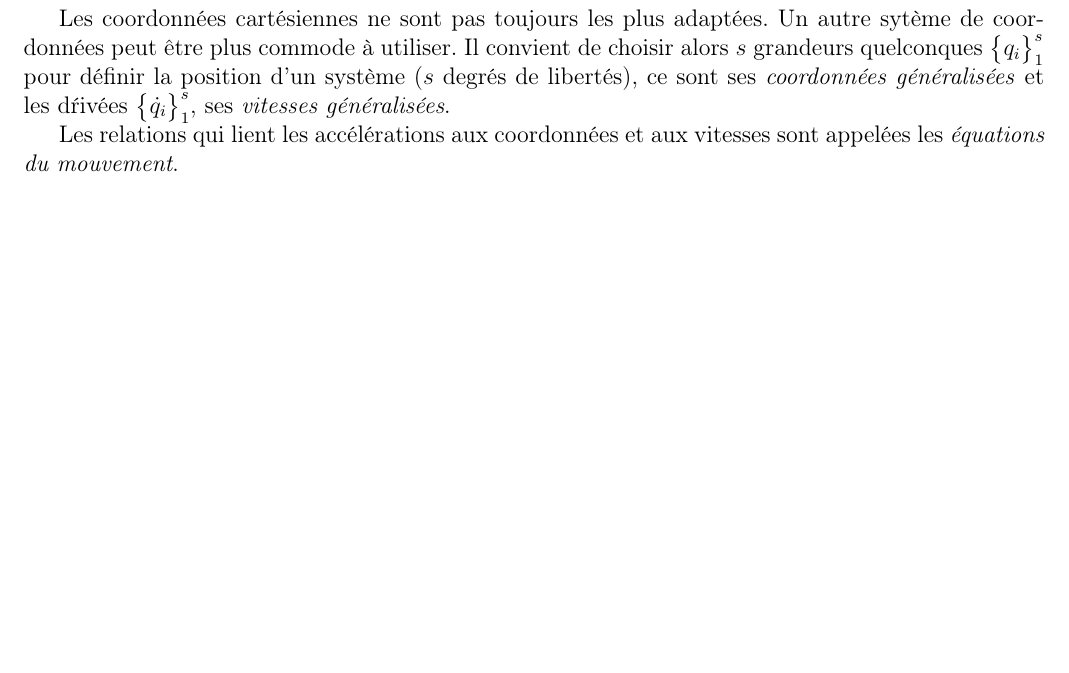
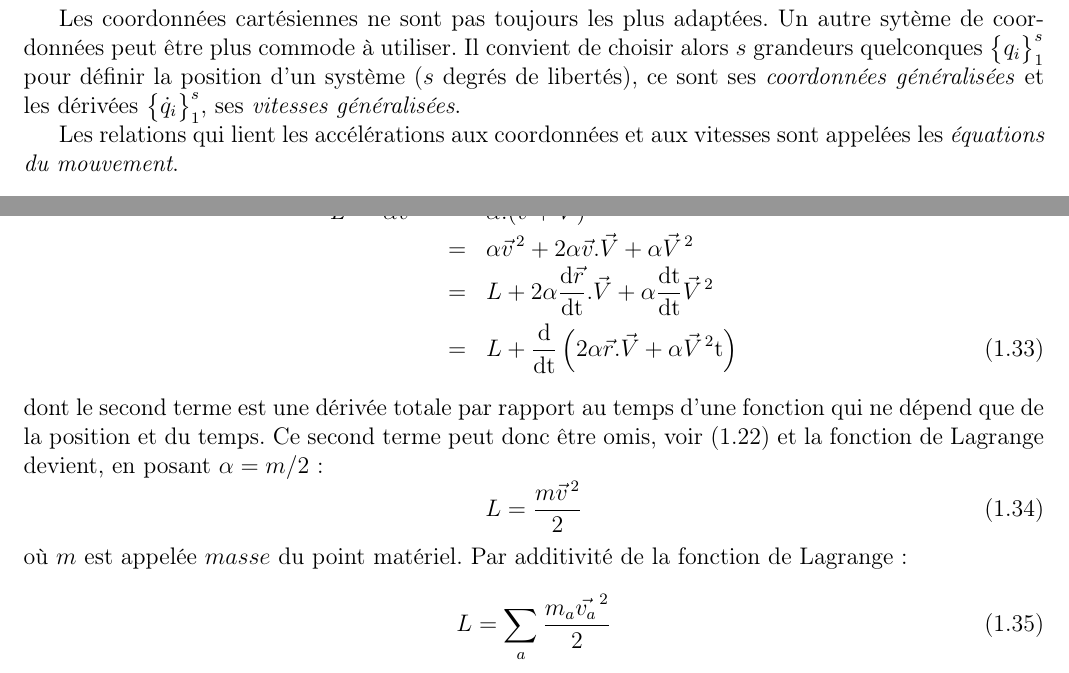
Before and after one commit to SMajerowicz/Physics, a LaTeX document (Mécanique/démonstration.tex, which reads Mécanique/chapters/chapter-01.tex): part of page 4 of 7 before the commit and two parts of pages 4 and 8 of 8 after it, the two joined at a grey line, cut so that both start at the same text, the shorter picture padded with empty space. Compiled offline with pdfLaTeX.

```diff
--- a/Mécanique/chapters/chapter-01.tex
+++ b/Mécanique/chapters/chapter-01.tex
@@ -17,7 +17,7 @@
 	\ee
 \end{itemize}
 
-Les coordonn\'ees cart\'esiennes ne sont pas toujours les plus adapt\'ees. Un autre syt\`eme de coordonn\'ees peut \^etre plus commode \`a utiliser. Il convient de choisir alors $s$ grandeurs quelconques $\begin{Bmatrix}q_{i}\end{Bmatrix}^{s}_{1}$ pour d\'efinir la position d'un syst\`eme ($s$ degr\'es de libert\'es), ce sont ses \emph{coordonn\'ees g\'en\'eralis\'ees} et les d\'riv\'ees $\begin{Bmatrix}\dot{q}_{i}\end{Bmatrix}^{s}_{1}$, ses \emph{vitesses g\'en\'eralis\'ees}.
+Les coordonn\'ees cart\'esiennes ne sont pas toujours les plus adapt\'ees. Un autre syt\`eme de coordonn\'ees peut \^etre plus commode \`a utiliser. Il convient de choisir alors $s$ grandeurs quelconques $\begin{Bmatrix}q_{i}\end{Bmatrix}^{s}_{1}$ pour d\'efinir la position d'un syst\`eme ($s$ degr\'es de libert\'es), ce sont ses \emph{coordonn\'ees g\'en\'eralis\'ees} et les d\'eriv\'ees $\begin{Bmatrix}\dot{q}_{i}\end{Bmatrix}^{s}_{1}$, ses \emph{vitesses g\'en\'eralis\'ees}.
 
 Les relations qui lient les acc\'el\'erations aux coordonn\'ees et aux vitesses sont appel\'ees les \emph{\'equations du mouvement}.
 
@@ -164,3 +164,18 @@
 \be
 	L = L(\vec{v}^{\,2}) = \alpha\vec{v}^{\,2}
 \ee
+Dans le cadre où le r\'ef\'erentiel $(K)$ se meut à une vitesse $\vec{V}$ par rapport à $(K')$, la fonction de Lagrange devient :
+\bea
+L' = \alpha\vec{v'}^{\,2} & = & \alpha.(\vec{v} + \vec{V})^{2} \nonumber \\
+& = & \alpha\vec{v}^{\,2} + 2\alpha\vec{v}.\vec{V} + \alpha\vec{V}^{\,2} \nonumber \\
+& = & L + 2\alpha\dfrac{{\rm d}\vec{r}}{{\rm dt}}.\vec{V} + \alpha\dfrac{{\rm dt}}{{\rm dt}}\vec{V}^{\,2} \nonumber \\
+& = & L + \dfrac{{\rm d}}{{\rm dt}}\left(2\alpha\vec{r}.\vec{V} + \alpha\vec{V}^{\,2}{\rm t}\right)
+\eea
+dont le second terme est une d\'eriv\'ee totale par rapport au temps d'une fonction qui ne d\'epend que de la position et du temps. Ce second terme peut donc être omis, voir (\ref{EQ:2_8}) et la fonction de Lagrange devient, en posant $\alpha=m/2$ :
+\be
+	L = \dfrac{m\vec{v}^{\,2}}{2} \label{EQ:4_1}
+\ee
+où $m$ est appel\'ee $masse$ du point mat\'eriel. Par additivité de la fonction de Lagrange :
+\be
+	L = \sum_{a}\dfrac{m_{a}\vec{v_{a}}^{\,2}}{2} \label{EQ:4_2}
+\ee
```
Also changed, not shown: Mécanique/démonstration.pdf, Mécanique/chapters/chapter-01.tex (10 more changed lines).
